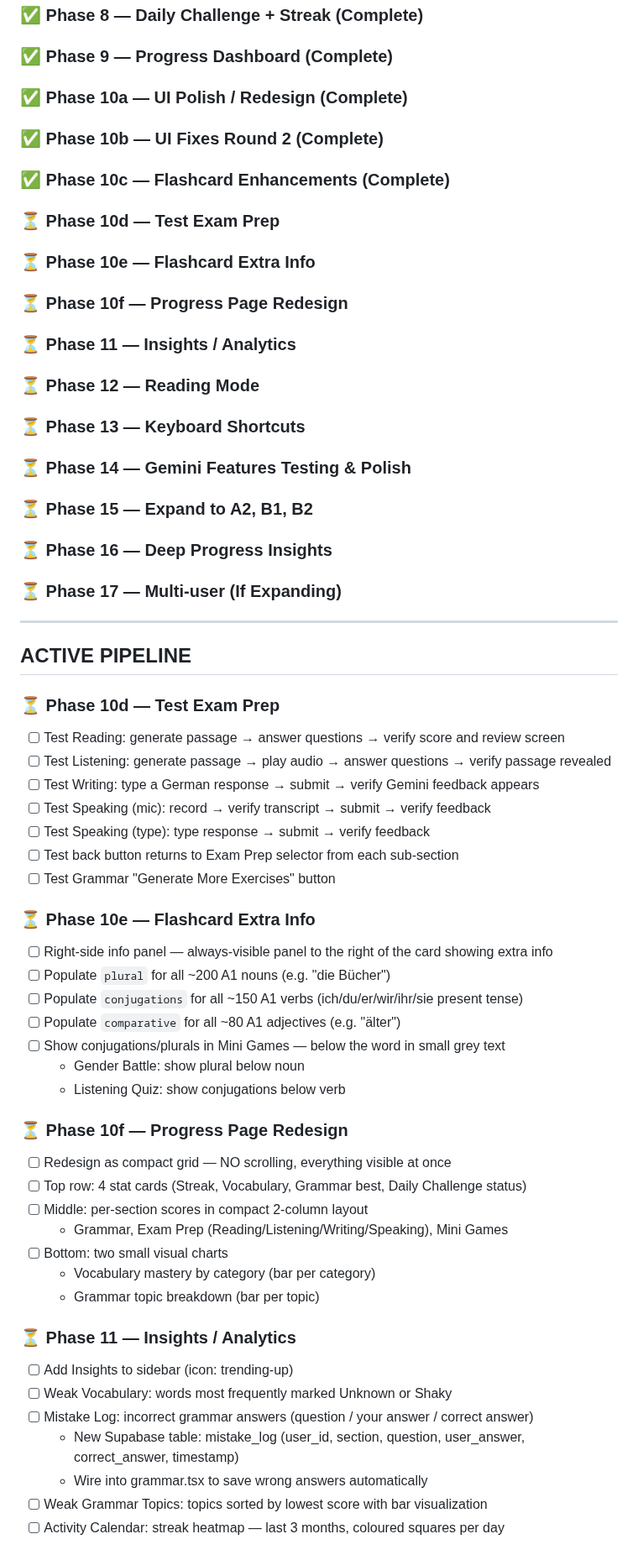
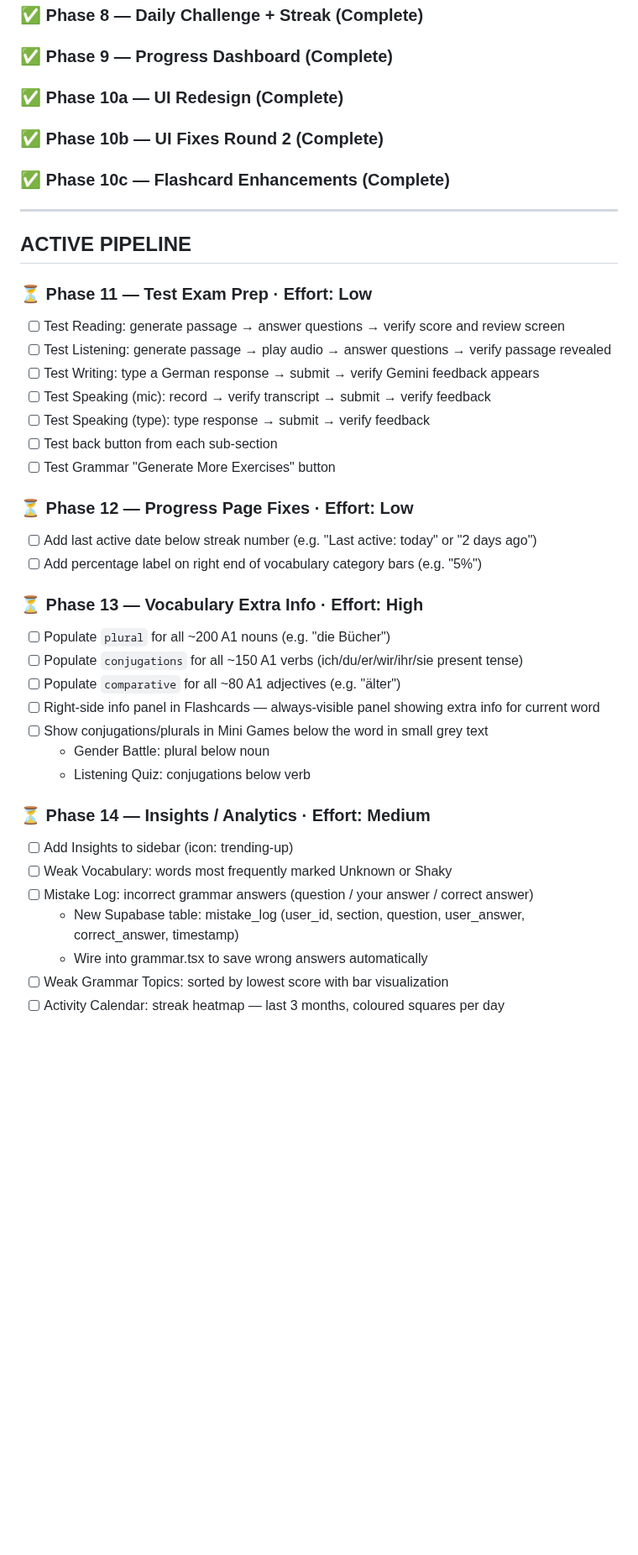
Before and after one commit to skanda-2003/german-learning-app, a Markdown page: CLAUDE.md, the part around one of its changes. Shown at 84% size. GitHub-like rendering; blank space fills up the shorter version.

```diff
--- a/CLAUDE.md
+++ b/CLAUDE.md
@@ -263,56 +249,41 @@ Rules: be specific about what changed inside each file. No generic summaries lik
 ### ✅ Phase 7 — Flashcard Categories (Complete)
 ### ✅ Phase 8 — Daily Challenge + Streak (Complete)
 ### ✅ Phase 9 — Progress Dashboard (Complete)
-### ✅ Phase 10a — UI Polish / Redesign (Complete)
+### ✅ Phase 10a — UI Redesign (Complete)
 ### ✅ Phase 10b — UI Fixes Round 2 (Complete)
 ### ✅ Phase 10c — Flashcard Enhancements (Complete)
-### ⏳ Phase 10d — Test Exam Prep
-### ⏳ Phase 10e — Flashcard Extra Info
-### ⏳ Phase 10f — Progress Page Redesign
-### ⏳ Phase 11 — Insights / Analytics
-### ⏳ Phase 12 — Reading Mode
-### ⏳ Phase 13 — Keyboard Shortcuts
-### ⏳ Phase 14 — Gemini Features Testing & Polish
-### ⏳ Phase 15 — Expand to A2, B1, B2
-### ⏳ Phase 16 — Deep Progress Insights
-### ⏳ Phase 17 — Multi-user (If Expanding)
 
 ---
 ## ACTIVE PIPELINE
 
-### ⏳ Phase 10d — Test Exam Prep
+### ⏳ Phase 11 — Test Exam Prep · Effort: Low
 - [ ] Test Reading: generate passage → answer questions → verify score and review screen
 - [ ] Test Listening: generate passage → play audio → answer questions → verify passage revealed
 - [ ] Test Writing: type a German response → submit → verify Gemini feedback appears
 - [ ] Test Speaking (mic): record → verify transcript → submit → verify feedback
 - [ ] Test Speaking (type): type response → submit → verify feedback
-- [ ] Test back button returns to Exam Prep selector from each sub-section
+- [ ] Test back button from each sub-section
 - [ ] Test Grammar "Generate More Exercises" button
 
-### ⏳ Phase 10e — Flashcard Extra Info
-- [ ] Right-side info panel — always-visible panel to the right of the card showing extra info
+### ⏳ Phase 12 — Progress Page Fixes · Effort: Low
+- [ ] Add last active date below streak number (e.g. "Last active: today" or "2 days ago")
+- [ ] Add percentage label on right end of vocabulary category bars (e.g. "5%")
+
+### ⏳ Phase 13 — Vocabulary Extra Info · Effort: High
 - [ ] Populate `plural` for all ~200 A1 nouns (e.g. "die Bücher")
 - [ ] Populate `conjugations` for all ~150 A1 verbs (ich/du/er/wir/ihr/sie present tense)
 - [ ] Populate `comparative` for all ~80 A1 adjectives (e.g. "älter")
-- [ ] Show conjugations/plurals in Mini Games — below the word in small grey text
-  - Gender Battle: show plural below noun
-  - Listening Quiz: show conjugations below verb
+- [ ] Right-side info panel in Flashcards — always-visible panel showing extra info for current word
+- [ ] Show conjugations/plurals in Mini Games below the word in small grey text
+  - Gender Battle: plural below noun
+  - Listening Quiz: conjugations below verb
 
-### ⏳ Phase 10f — Progress Page Redesign
-- [ ] Redesign as compact grid — NO scrolling, everything visible at once
-- [ ] Top row: 4 stat cards (Streak, Vocabulary, Grammar best, Daily Challenge status)
-- [ ] Middle: per-section scores in compact 2-column layout
-  - Grammar, Exam Prep (Reading/Listening/Writing/Speaking), Mini Games
-- [ ] Bottom: two small visual charts
-  - Vocabulary mastery by category (bar per category)
-  - Grammar topic breakdown (bar per topic)
-
-### ⏳ Phase 11 — Insights / Analytics
+### ⏳ Phase 14 — Insights / Analytics · Effort: Medium
 - [ ] Add Insights to sidebar (icon: trending-up)
 - [ ] Weak Vocabulary: words most frequently marked Unknown or Shaky
 - [ ] Mistake Log: incorrect grammar answers (question / your answer / correct answer)
   - New Supabase table: mistake_log (user_id, section, question, user_answer, correct_answer, timestamp)
   - Wire into grammar.tsx to save wrong answers automatically
-- [ ] Weak Grammar Topics: topics sorted by lowest score with bar visualization
+- [ ] Weak Grammar Topics: sorted by lowest score with bar visualization
 - [ ] Activity Calendar: streak heatmap — last 3 months, coloured squares per day
 
```
Also changed, not shown: other parts of CLAUDE.md (+69 -82 lines).
